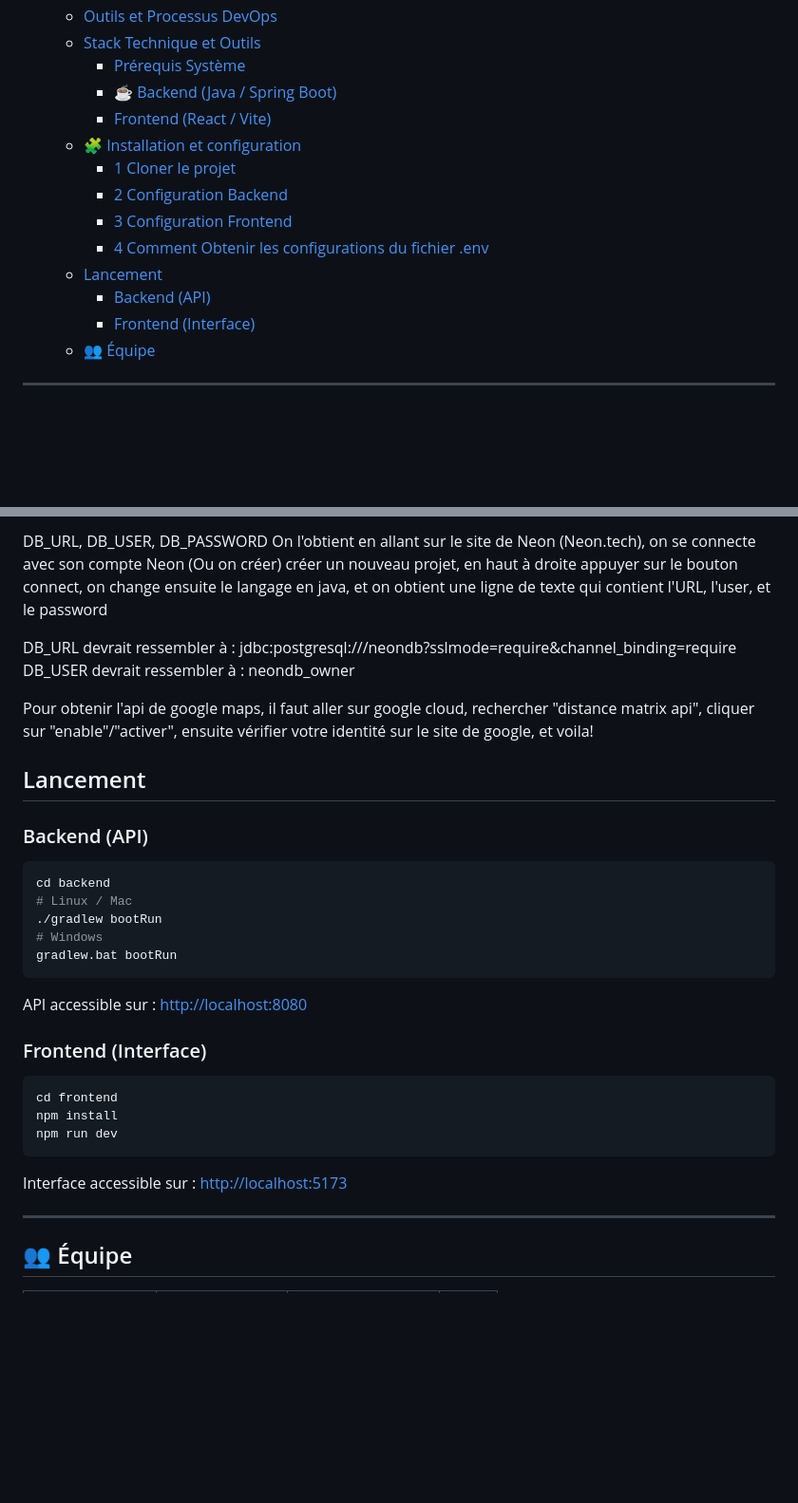
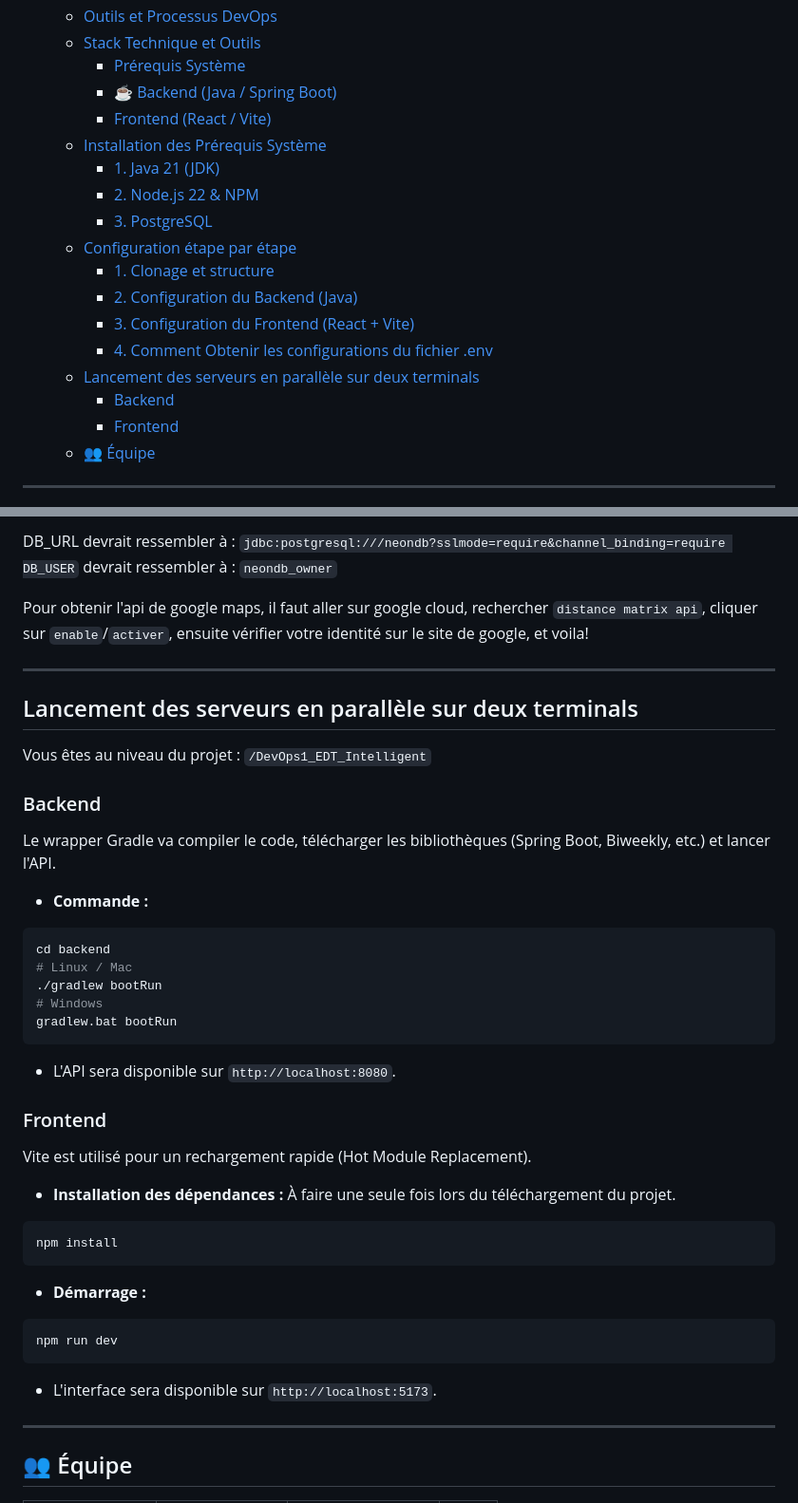
Before and after one commit to uciie/DevOps1_EDT_Intelligent, a Markdown page: README.md, 2 parts joined by grey strips. Shown at 95% size. Drawn GitHub-style; blank space fills up the shorter version.

````diff
--- a/README.md
+++ b/README.md
@@ -24,14 +24,18 @@
     - [Prérequis Système](#prérequis-système)
     - [☕ Backend (Java / Spring Boot)](#-backend-java--spring-boot)
     - [Frontend (React / Vite)](#frontend-react--vite)
-  - [🧩 Installation et configuration](#-installation-et-configuration)
-    - [1 Cloner le projet](#1-cloner-le-projet)
-    - [2 Configuration Backend](#2-configuration-backend)
-    - [3 Configuration Frontend](#3-configuration-frontend)
-    - [4 Comment Obtenir les configurations du fichier .env](#4-comment-obtenir-les-configurations-du-fichier-env)
-  - [Lancement](#lancement)
-    - [Backend (API)](#backend-api)
-    - [Frontend (Interface)](#frontend-interface)
+  - [Installation des Prérequis Système](#installation-des-prérequis-système)
+    - [1. Java 21 (JDK)](#1-java-21-jdk)
+    - [2. Node.js 22 \& NPM](#2-nodejs-22--npm)
+    - [3. PostgreSQL](#3-postgresql)
+  - [Configuration étape par étape](#configuration-étape-par-étape)
+    - [1. Clonage et structure](#1-clonage-et-structure)
+    - [2. Configuration du Backend (Java)](#2-configuration-du-backend-java)
+    - [3. Configuration du Frontend (React + Vite)](#3-configuration-du-frontend-react--vite)
+    - [4. Comment Obtenir les configurations du fichier .env](#4-comment-obtenir-les-configurations-du-fichier-env)
+  - [Lancement des serveurs en parallèle sur deux terminals](#lancement-des-serveurs-en-parallèle-sur-deux-terminals)
+    - [Backend](#backend)
+    - [Frontend](#frontend)
   - [👥 Équipe](#-équipe)
 
 ---
@@ -166,16 +215,17 @@ VITE_GOOGLE_MAPS_API_KEY=YOUR_KEY_HERE # le même que celui du backend
 
-DB_URL, DB_USER, DB_PASSWORD
-On l'obtient en allant sur le site de Neon (Neon.tech), on se connecte avec son compte Neon (Ou on créer)
-créer un nouveau projet, en haut à droite appuyer sur le bouton connect, on change ensuite le langage en java, et on obtient une ligne de texte qui contient l'URL, l'user, et le password
+DB_URL devrait ressembler à : `jdbc:postgresql:///neondb?sslmode=require&channel_binding=require DB_USER` devrait ressembler à : `neondb_owner`
 
-DB_URL devrait ressembler à : jdbc:postgresql://<something>/neondb?sslmode=require&channel_binding=require
-DB_USER devrait ressembler à : neondb_owner
+Pour obtenir l'api de google maps, il faut aller sur google cloud, rechercher `distance matrix api`, cliquer sur `enable`/`activer`, ensuite vérifier votre identité sur le site de google, et voila!
 
-Pour obtenir l'api de google maps, il faut aller sur google cloud, rechercher "distance matrix api", cliquer sur "enable"/"activer", ensuite vérifier votre identité sur le site de google, et voila!
+---
 
-##  Lancement
+## Lancement des serveurs en parallèle sur deux terminals
+Vous êtes au niveau du projet : `/DevOps1_EDT_Intelligent`
+### Backend
 
-### Backend (API)
+Le wrapper Gradle va compiler le code, télécharger les bibliothèques (Spring Boot, Biweekly, etc.) et lancer l'API.
+
+* **Commande :**
 
 ```bash
 cd backend
@@ -185,17 +235,24 @@ cd backend
 gradlew.bat bootRun
 ```
 
- API accessible sur : [http://localhost:8080](https://www.google.com/search?q=http://localhost:8080)
+* L'API sera disponible sur `http://localhost:8080`.
 
-### Frontend (Interface)
+### Frontend
 
+Vite est utilisé pour un rechargement rapide (Hot Module Replacement).
+
+* **Installation des dépendances :**
+À faire une seule fois lors du téléchargement du projet.
 ```bash
-cd frontend
 npm install
+```
+
+* **Démarrage :**
+```bash
 npm run dev
 ```
 
- Interface accessible sur : [http://localhost:5173](https://www.google.com/search?q=http://localhost:5173)
+* L'interface sera disponible sur `http://localhost:5173`.
 
 -----
 
````
Also changed, not shown: other parts of README.md (+60 -15 lines).
